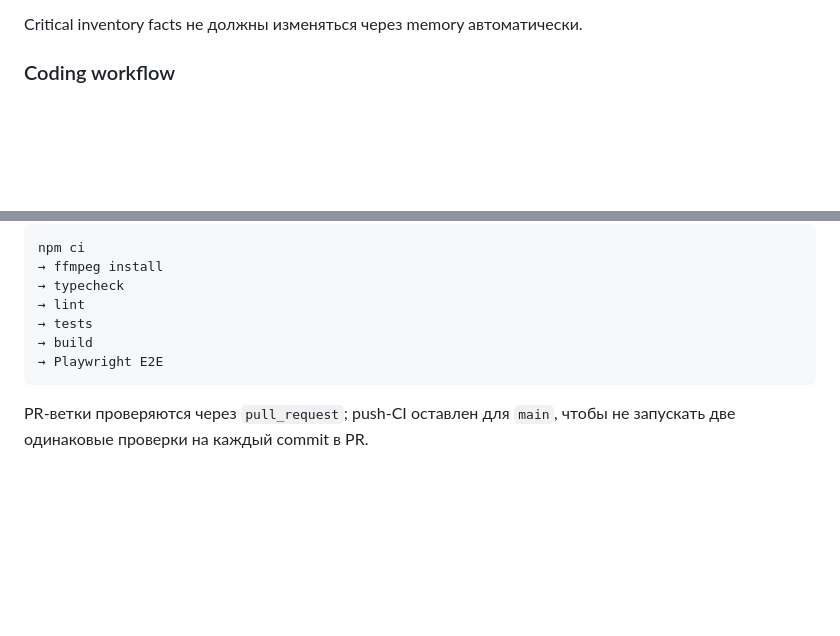
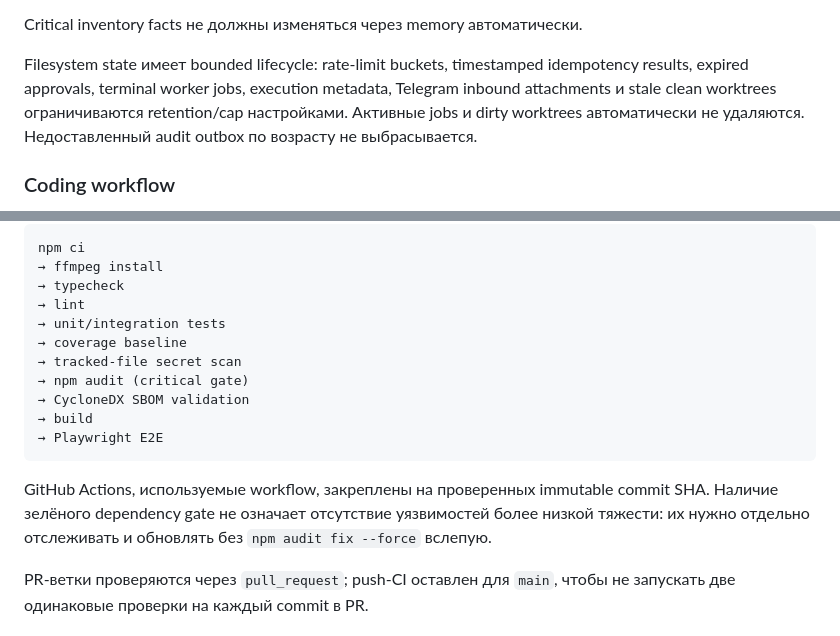
Before and after one commit to X988/JARVIS, a Markdown page: README.md, 2 parts joined by grey strips. Drawn GitHub-style; blank space fills up the shorter version.

Commit message:
sync README with CI and retention behavior

````diff
--- a/README.md
+++ b/README.md
@@ -98,6 +98,8 @@ Voice input не является authentication или approval factor.
 - audit state.
 
 Critical inventory facts не должны изменяться через memory автоматически.
+
+Filesystem state имеет bounded lifecycle: rate-limit buckets, timestamped idempotency results, expired approvals, terminal worker jobs, execution metadata, Telegram inbound attachments и stale clean worktrees ограничиваются retention/cap настройками. Активные jobs и dirty worktrees автоматически не удаляются. Недоставленный audit outbox по возрасту не выбрасывается.
 
 ### Coding workflow
 
@@ -294,10 +296,16 @@ npm ci
 → ffmpeg install
 → typecheck
 → lint
-→ tests
+→ unit/integration tests
+→ coverage baseline
+→ tracked-file secret scan
+→ npm audit (critical gate)
+→ CycloneDX SBOM validation
 → build
 → Playwright E2E
 ```
+
+GitHub Actions, используемые workflow, закреплены на проверенных immutable commit SHA. Наличие зелёного dependency gate не означает отсутствие уязвимостей более низкой тяжести: их нужно отдельно отслеживать и обновлять без `npm audit fix --force` вслепую.
 
 PR-ветки проверяются через `pull_request`; push-CI оставлен для `main`, чтобы не запускать две одинаковые проверки на каждый commit в PR.
 
````
